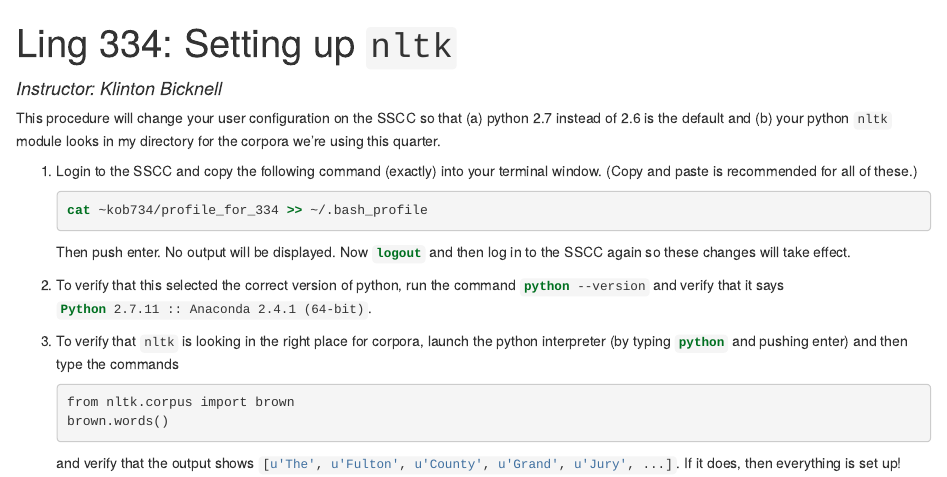
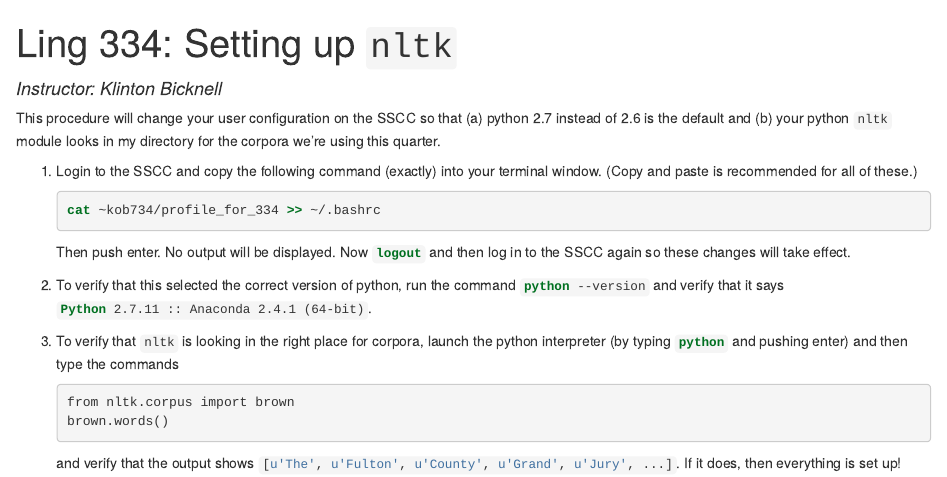
Before and after one commit to kbicknell/ling334spring2017, an R Markdown document (handouts/nltk_setup.Rmd): the page in a window 1100 px wide, from its top. The pictures show the output file handouts/nltk_setup.html that the author committed with the source, opened offline.

Commit message:
change to bashrc

````diff
--- a/handouts/nltk_setup.Rmd
+++ b/handouts/nltk_setup.Rmd
@@ -10,7 +10,7 @@ This procedure will change your user configuration on the SSCC so that (a) pytho
 
 1. Login to the SSCC and copy the following command (exactly) into your terminal window. (Copy and paste is recommended for all of these.)
     ```bash
-    cat ~kob734/profile_for_334 >> ~/.bash_profile
+    cat ~kob734/profile_for_334 >> ~/.bashrc
     ```
 Then push enter. No output will be displayed. Now `logout`{.bash} and then log in to the SSCC again so these changes will take effect.
 
````
Also changed, not shown: handouts/nltk_setup.html.
